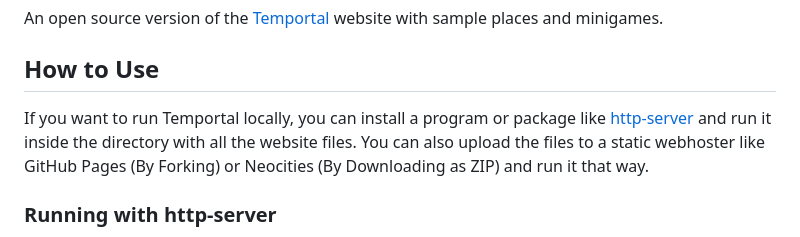
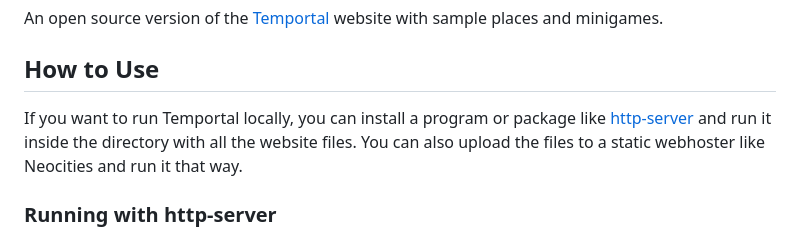
Before and after one commit to kmsgaming/Temportal-Website, a Markdown page: README.md, the part around the change. Rendered like a GitHub page.

```diff
--- a/README.md
+++ b/README.md
@@ -2,7 +2,7 @@
  An open source version of the [Temportal](https://temportal.neocities.org) website with sample places and minigames.
 
 ## How to Use
-If you want to run Temportal locally, you can install a program or package like [http-server](https://www.npmjs.com/package/http-server) and run it inside the directory with all the website files. You can also upload the files to a static webhoster like GitHub Pages (By Forking) or Neocities (By Downloading as ZIP) and run it that way.
+If you want to run Temportal locally, you can install a program or package like [http-server](https://www.npmjs.com/package/http-server) and run it inside the directory with all the website files. You can also upload the files to a static webhoster like Neocities and run it that way.
 
 ### Running with http-server
 To run Temportal with http-server installed, open Command Prompt and navigate to the folder on your computer with the Temportal website files. Enter `http-server` and a web server should start locally on your machine. The window should tell you what link to go to in your web browser but it should default to `localhost:8080`. If you want to stop the server, you can press CTRL+C with the Command Prompt window open.
```
